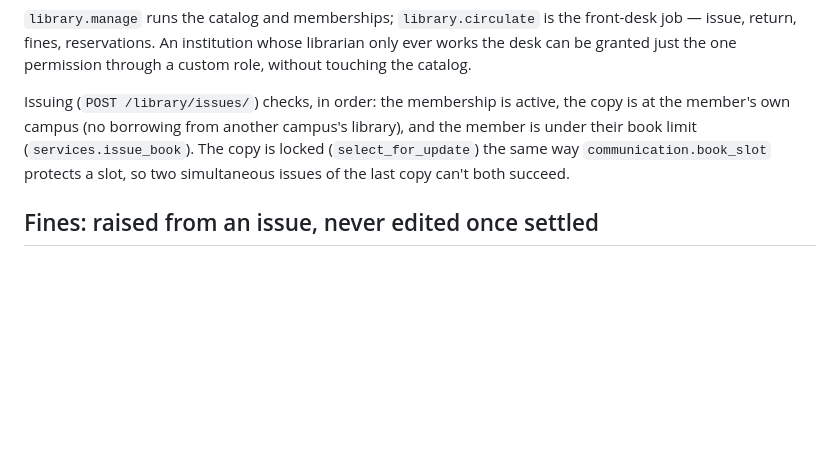
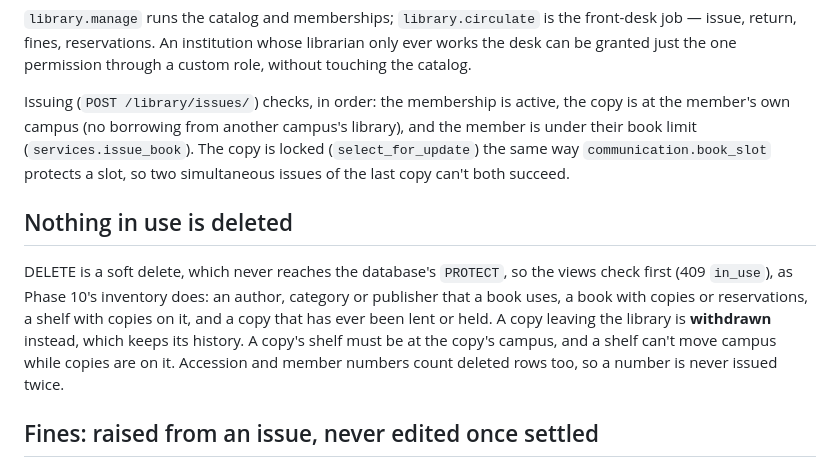
Before and after one commit to charitraa/EducationERP, a Markdown page: docs/phase-9.md, the part around the change. Rendered like a GitHub page; blank space fills up the shorter version.

```diff
--- a/docs/phase-9.md
+++ b/docs/phase-9.md
@@ -65,6 +65,17 @@ campus's library), and the member is under their book limit
 way `communication.book_slot` protects a slot, so two simultaneous issues
 of the last copy can't both succeed.
 
+## Nothing in use is deleted
+
+DELETE is a soft delete, which never reaches the database's `PROTECT`, so
+the views check first (409 `in_use`), as Phase 10's inventory does: an
+author, category or publisher that a book uses, a book with copies or
+reservations, a shelf with copies on it, and a copy that has ever been lent
+or held. A copy leaving the library is **withdrawn** instead, which keeps its
+history. A copy's shelf must be at the copy's campus, and a shelf can't move
+campus while copies are on it. Accession and member numbers count deleted
+rows too, so a number is never issued twice.
+
 ## Fines: raised from an issue, never edited once settled
 
 A **Fine** always traces back to one `Issue` — overdue (rate × days late),
```
Also changed, not shown: docs/phase-6.md (+6 -3 lines), docs/phase-7.md (+5 -2 lines).
